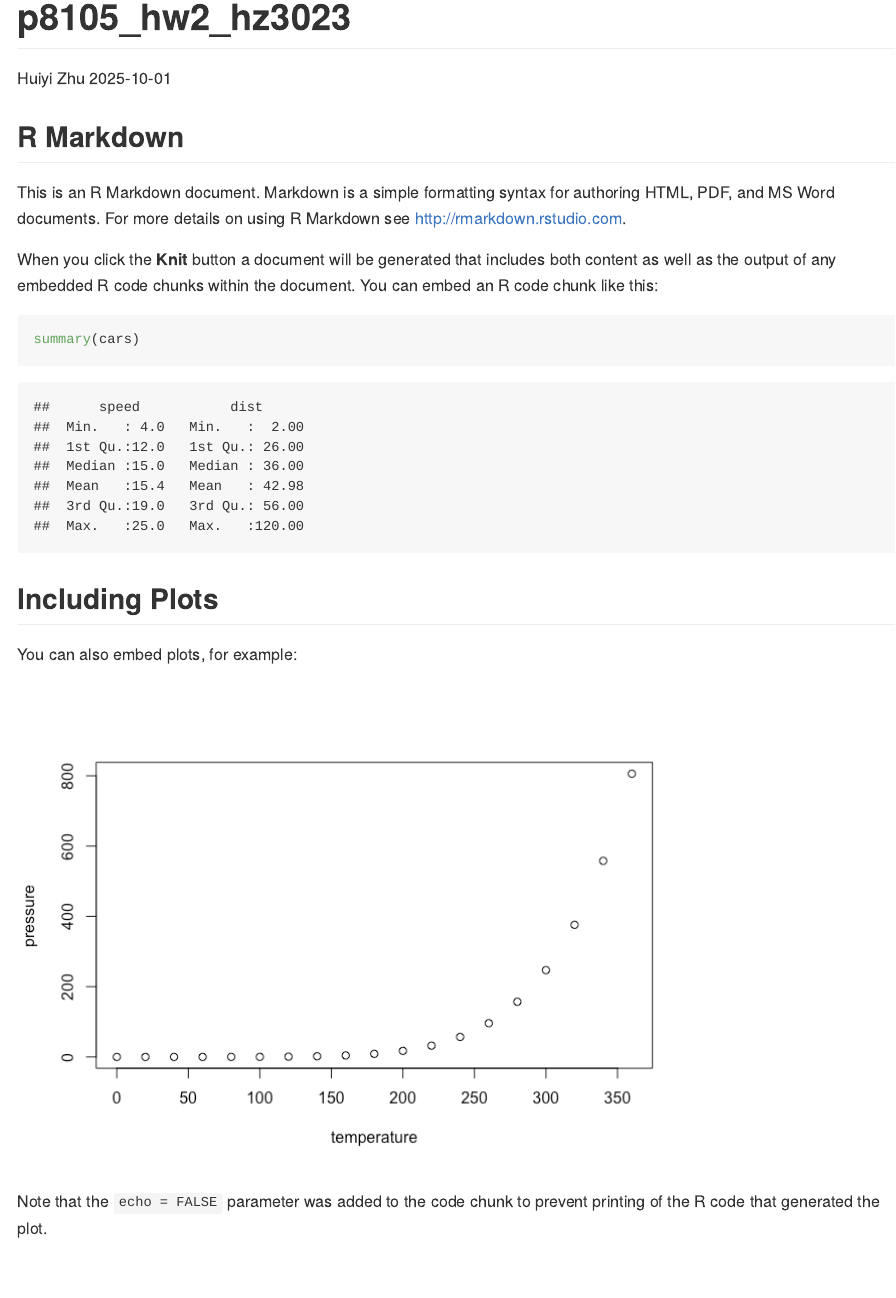
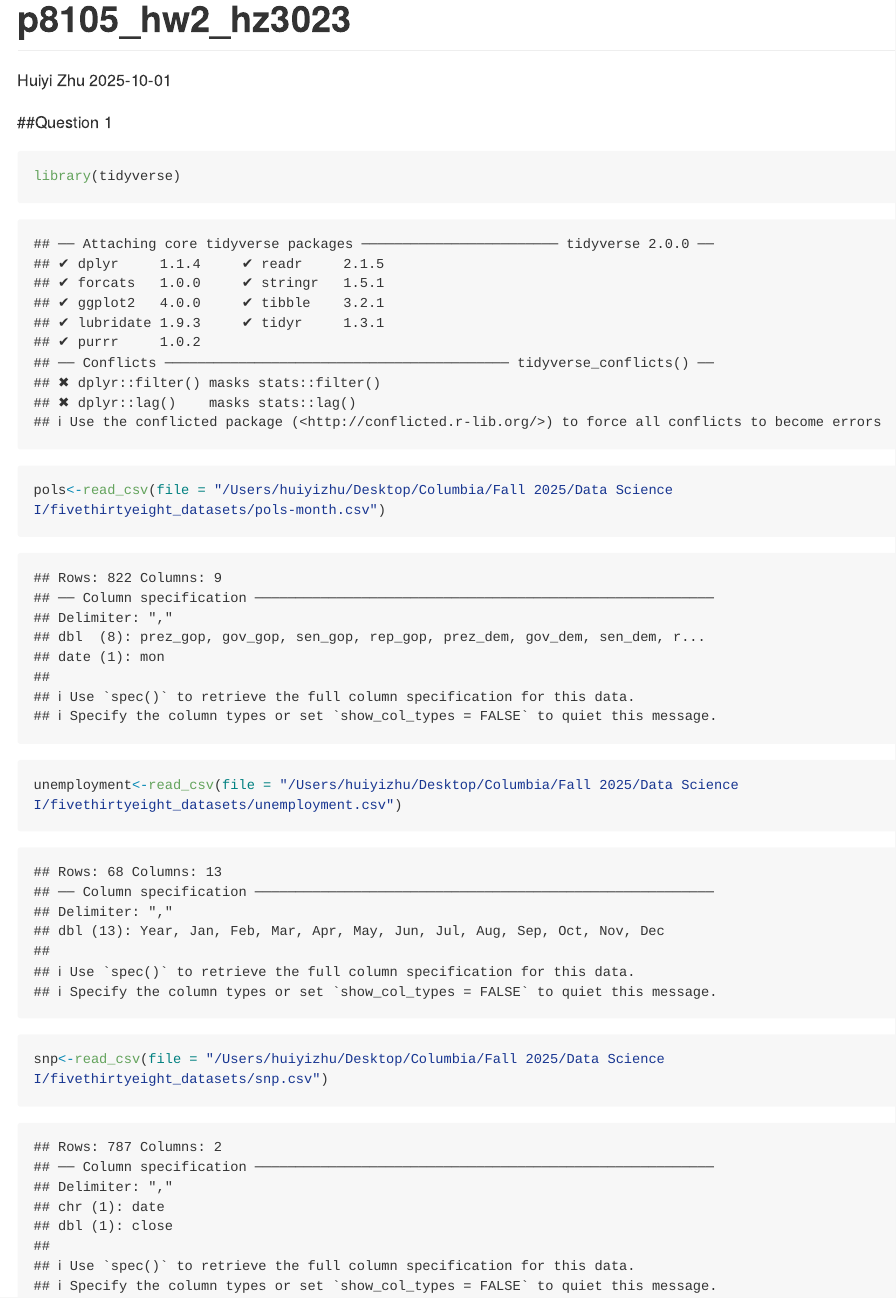
Before and after one commit to Huiyi-hz3023/p8105_hw2_hz3023, an R Markdown document (p8105_hw2_hz3023.Rmd): the page in a window 1100 px wide, from its top. The pictures show the output file p8105_hw2_hz3023.md that the author committed with the source, drawn offline in the style of GitHub; long lines of code are wrapped.

Commit message:
First of Q1

````diff
--- a/p8105_hw2_hz3023.Rmd
+++ b/p8105_hw2_hz3023.Rmd
@@ -4,27 +4,15 @@ author: "Huiyi Zhu"
 date: "2025-10-01"
 output: github_document
 ---
+##Question 1
+```{r}
+library(tidyverse)
+pols<-read_csv(file = "/Users/huiyizhu/Desktop/Columbia/Fall 2025/Data Science I/fivethirtyeight_datasets/pols-month.csv")
+unemployment<-read_csv(file = "/Users/huiyizhu/Desktop/Columbia/Fall 2025/Data Science I/fivethirtyeight_datasets/unemployment.csv")
+snp<-read_csv(file = "/Users/huiyizhu/Desktop/Columbia/Fall 2025/Data Science I/fivethirtyeight_datasets/snp.csv")
 
-```{r setup, include=FALSE}
-knitr::opts_chunk$set(echo = TRUE)
 ```
 
-## R Markdown
+```{r}
 
-This is an R Markdown document. Markdown is a simple formatting syntax for authoring HTML, PDF, and MS Word documents. For more details on using R Markdown see <http://rmarkdown.rstudio.com>.
-
-When you click the **Knit** button a document will be generated that includes both content as well as the output of any embedded R code chunks within the document. You can embed an R code chunk like this:
-
-```{r cars}
-summary(cars)
 ```
-
-## Including Plots
-
-You can also embed plots, for example:
-
-```{r pressure, echo=FALSE}
-plot(pressure)
-```
-
-Note that the `echo = FALSE` parameter was added to the code chunk to prevent printing of the R code that generated the plot.
````
Also changed, not shown: p8105_hw2_hz3023.md.
